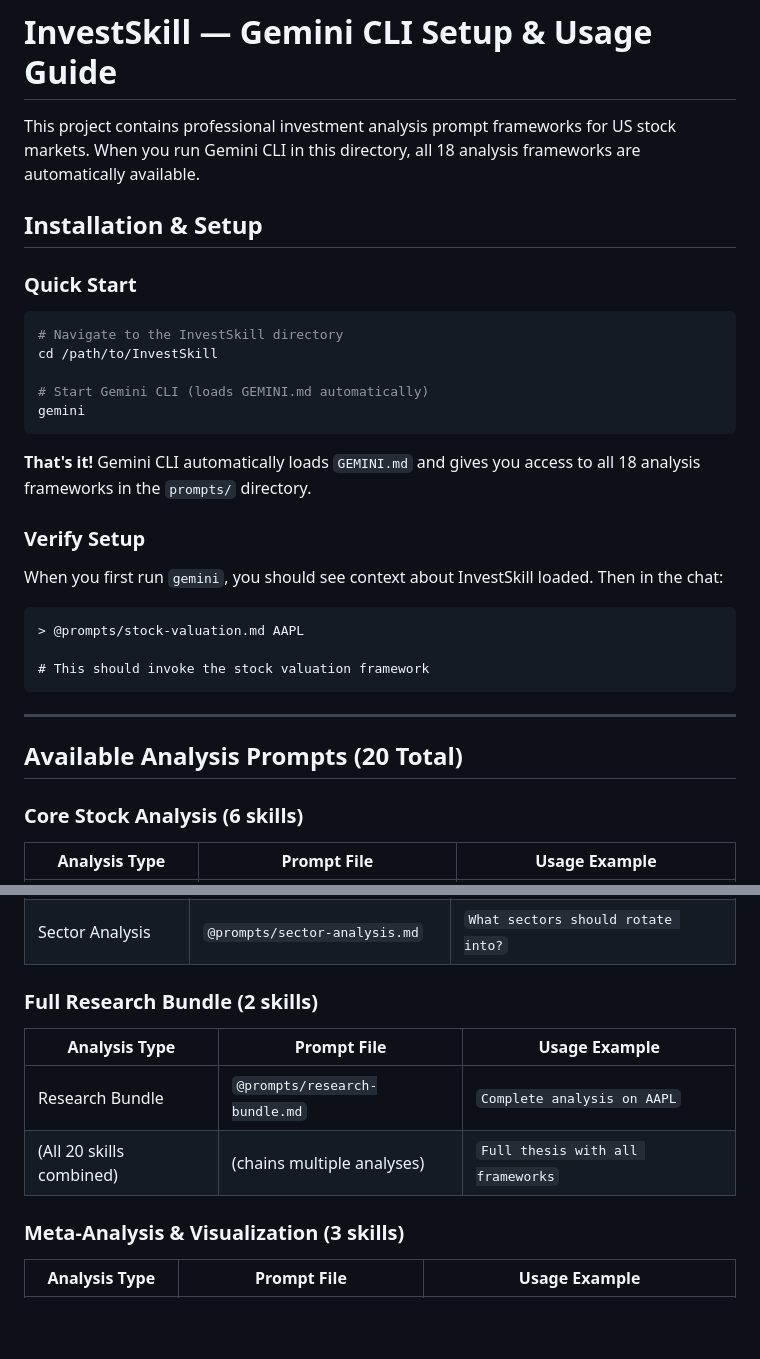
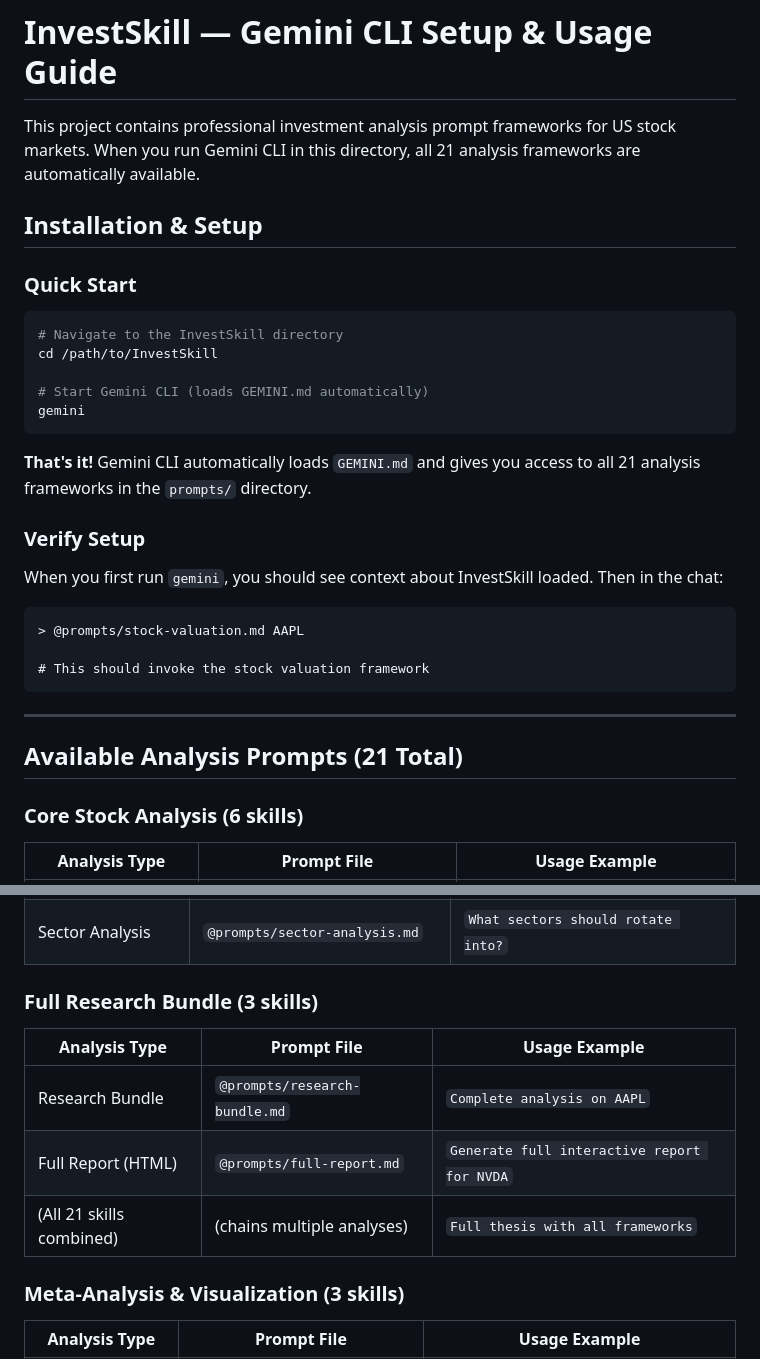
Before and after one commit to yennanliu/InvestSkill, a Markdown page: GEMINI.md, 2 parts joined by grey strips. Rendered like a GitHub page; blank space fills up the shorter version.

````diff
--- a/GEMINI.md
+++ b/GEMINI.md
@@ -1,6 +1,6 @@
 # InvestSkill — Gemini CLI Setup & Usage Guide
 
-This project contains professional investment analysis prompt frameworks for US stock markets. When you run Gemini CLI in this directory, all 18 analysis frameworks are automatically available.
+This project contains professional investment analysis prompt frameworks for US stock markets. When you run Gemini CLI in this directory, all 21 analysis frameworks are automatically available.
 
 ## Installation & Setup
 
@@ -14,7 +14,7 @@ cd /path/to/InvestSkill
 gemini
 ```
 
-**That's it!** Gemini CLI automatically loads `GEMINI.md` and gives you access to all 18 analysis frameworks in the `prompts/` directory.
+**That's it!** Gemini CLI automatically loads `GEMINI.md` and gives you access to all 21 analysis frameworks in the `prompts/` directory.
 
 ### Verify Setup
 
@@ -28,7 +28,7 @@ When you first run `gemini`, you should see context about InvestSkill loaded. Th
 
 ---
 
-## Available Analysis Prompts (20 Total)
+## Available Analysis Prompts (21 Total)
 
 ### Core Stock Analysis (6 skills)
 
@@ -66,12 +66,13 @@ When you first run `gemini`, you should see context about InvestSkill loaded. Th
 | Portfolio Review            | `@prompts/portfolio-review.md`         | `[paste holdings] Review my allocation`    |
 | Sector Analysis             | `@prompts/sector-analysis.md`          | `What sectors should rotate into?`         |
 
-### Full Research Bundle (2 skills)
+### Full Research Bundle (3 skills)
 
 | Analysis Type               | Prompt File                            | Usage Example                              |
 |-----------------------------|----------------------------------------|--------------------------------------------|
 | Research Bundle             | `@prompts/research-bundle.md`          | `Complete analysis on AAPL`                |
-| (All 20 skills combined)    | (chains multiple analyses)             | `Full thesis with all frameworks`          |
+| Full Report (HTML)          | `@prompts/full-report.md`              | `Generate full interactive report for NVDA`|
+| (All 21 skills combined)    | (chains multiple analyses)             | `Full thesis with all frameworks`          |
 
 ### Meta-Analysis & Visualization (3 skills)
 
````
Also changed, not shown: README-gemini.md (+11 -3 lines).
